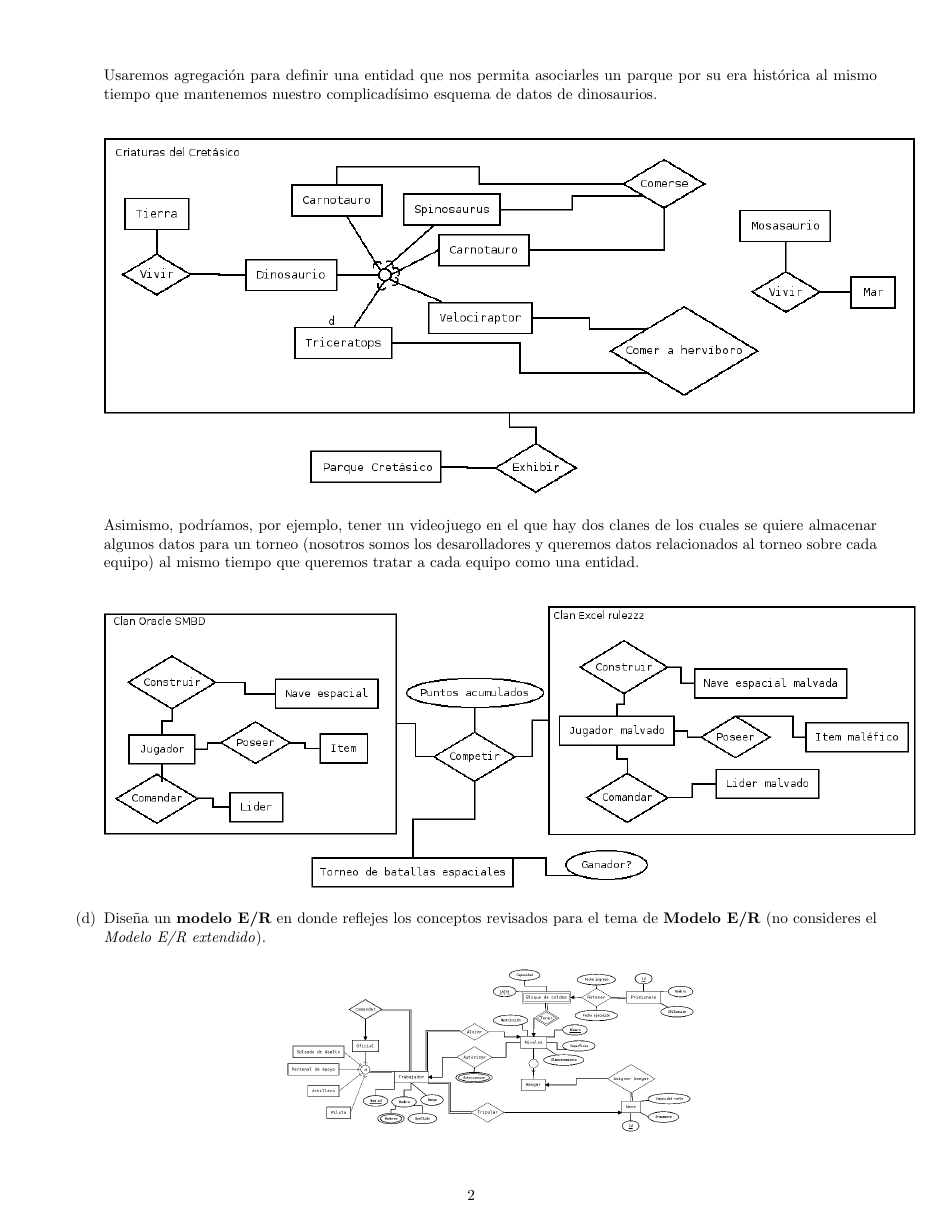
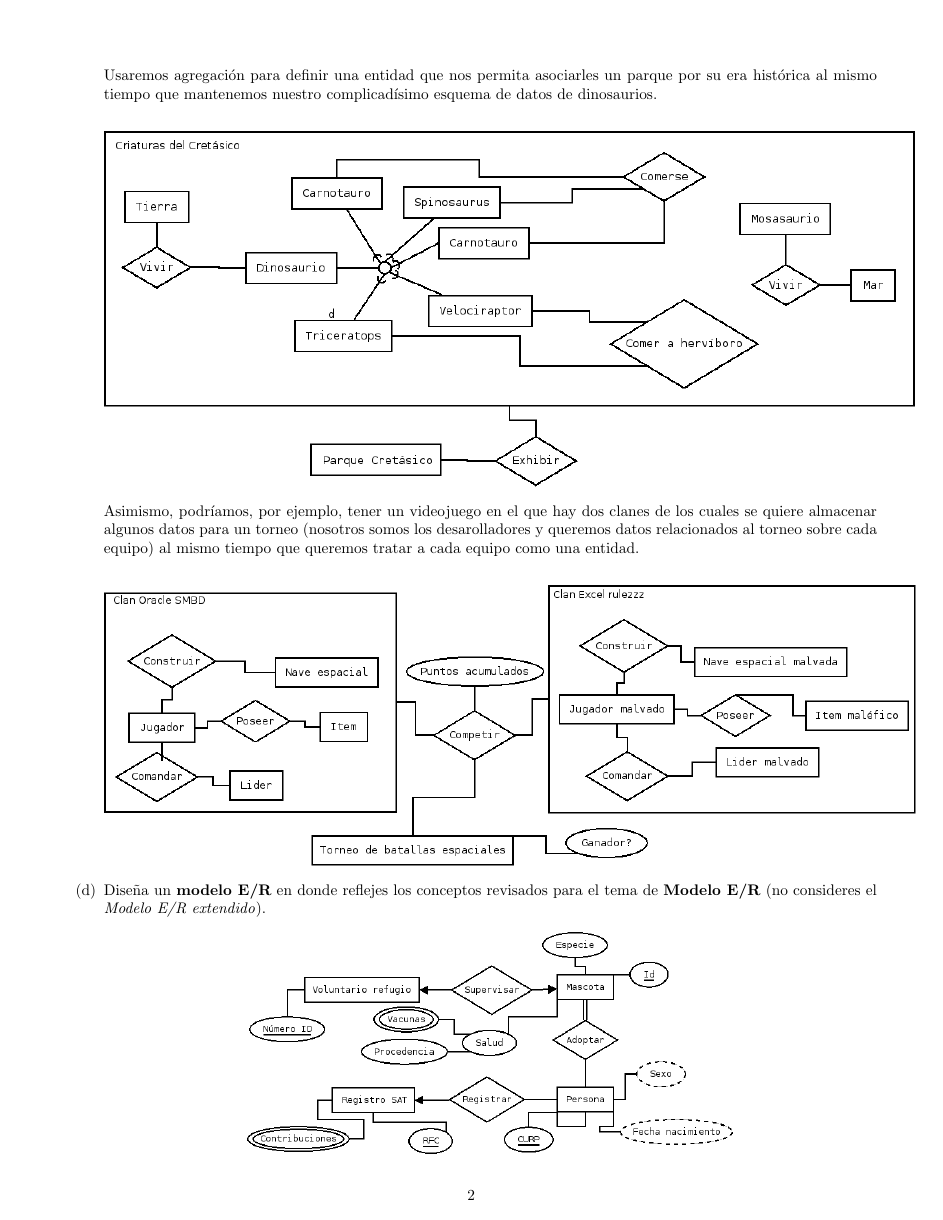
Before and after one commit to fundamentos-de-bd/tarea2, a LaTeX problem sheet (tarea2.tex): page 2 of 6. The pictures show the PDF file tarea2.pdf that the author committed with the source.

Commit message:
Versión lista para entrega

```diff
--- a/tarea2.tex
+++ b/tarea2.tex
@@ -127,8 +127,7 @@
             \textit{Modelo E/R extendido}).
 
             \begin{center}
-                \includegraphics[width=0.5\textwidth]{estrella-er.png}
-                %placeholder
+                \includegraphics[width=0.6\textwidth]{er-er.png}
             \end{center}
         }
     \end{enumerate}
```
Also changed, not shown: img/er-er.png (added), tarea2.pdf, tarea2.tex (2 more changed lines), 1 other file.
